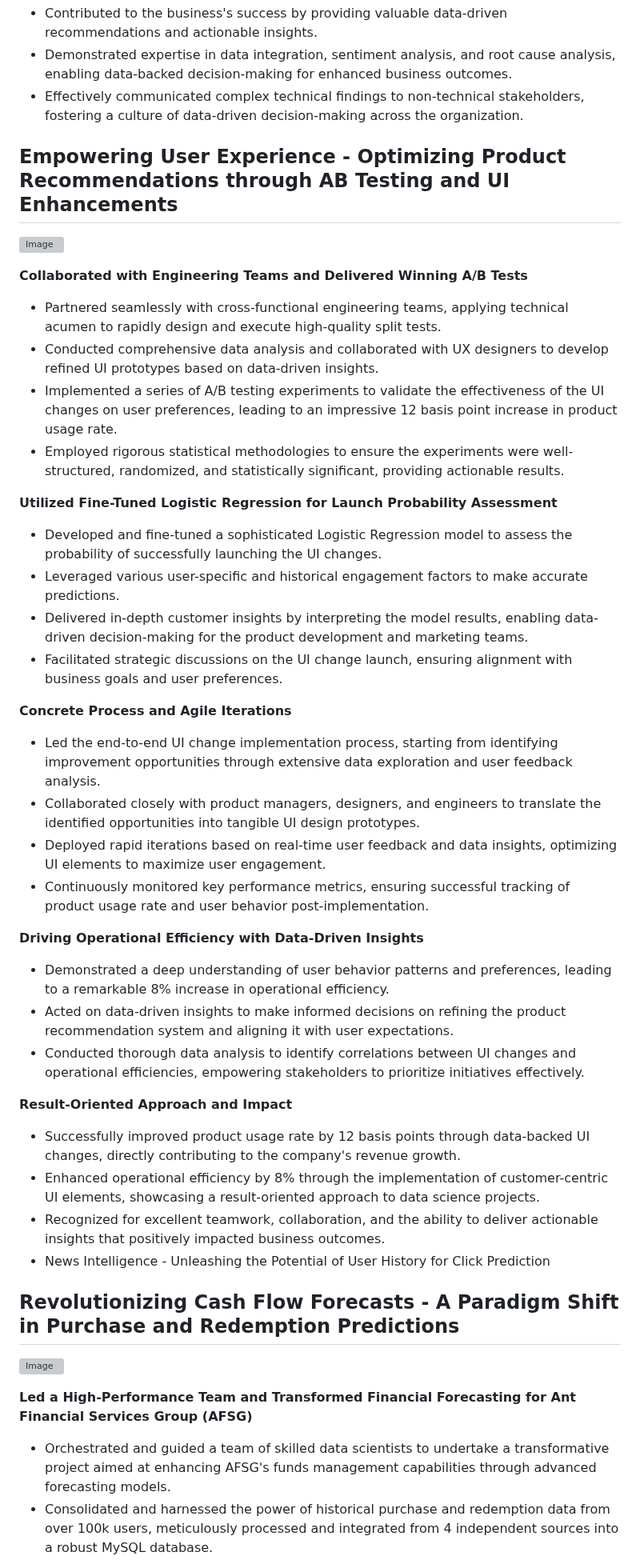
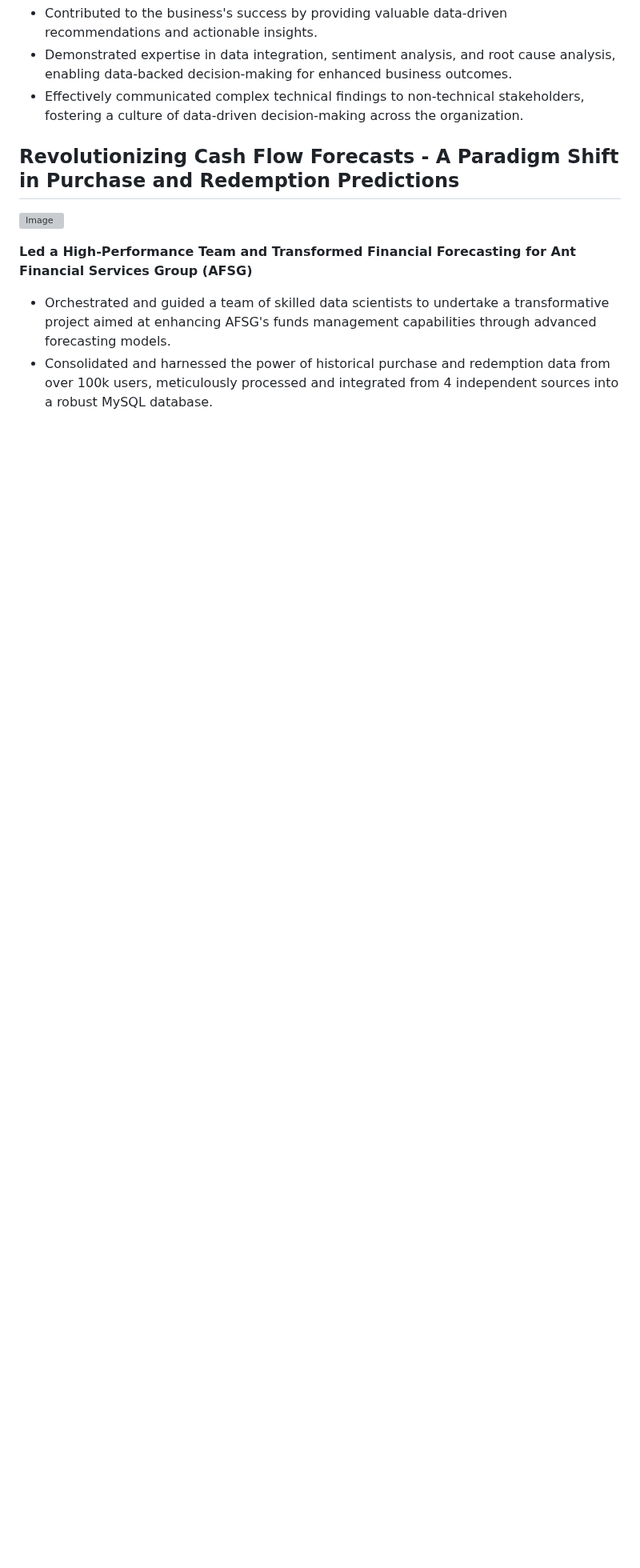
Before and after one commit to J-hjr/Jerry_Huang_DS_Project_Portfolio, a Markdown page: README.md, the part around the change. Shown at 80% size. GitHub-like rendering; blank space fills up the shorter version; grey boxes are pictures that could not be loaded.

```diff
--- a/README.md
+++ b/README.md
@@ -59,50 +59,6 @@
 - Contributed to the business's success by providing valuable data-driven recommendations and actionable insights.
 - Demonstrated expertise in data integration, sentiment analysis, and root cause analysis, enabling data-backed decision-making for enhanced business outcomes.
 - Effectively communicated complex technical findings to non-technical stakeholders, fostering a culture of data-driven decision-making across the organization.
-
-
-
-## Empowering User Experience - Optimizing Product Recommendations through AB Testing and UI Enhancements
-
-
-<p>
-  <img src="https://www.travelpayouts.com/blog/wp-content/uploads/2018/11/ab-testing.jpg" alt="Image" width="400" height="250">
-</p>
-
-
-**Collaborated with Engineering Teams and Delivered Winning A/B Tests**
-
-- Partnered seamlessly with cross-functional engineering teams, applying technical acumen to rapidly design and execute high-quality split tests.
-- Conducted comprehensive data analysis and collaborated with UX designers to develop refined UI prototypes based on data-driven insights.
-- Implemented a series of A/B testing experiments to validate the effectiveness of the UI changes on user preferences, leading to an impressive 12 basis point increase in product usage rate.
-- Employed rigorous statistical methodologies to ensure the experiments were well-structured, randomized, and statistically significant, providing actionable results.
-
-**Utilized Fine-Tuned Logistic Regression for Launch Probability Assessment**
-
-- Developed and fine-tuned a sophisticated Logistic Regression model to assess the probability of successfully launching the UI changes.
-- Leveraged various user-specific and historical engagement factors to make accurate predictions.
-- Delivered in-depth customer insights by interpreting the model results, enabling data-driven decision-making for the product development and marketing teams.
-- Facilitated strategic discussions on the UI change launch, ensuring alignment with business goals and user preferences.
-
-**Concrete Process and Agile Iterations**
-
-- Led the end-to-end UI change implementation process, starting from identifying improvement opportunities through extensive data exploration and user feedback analysis.
-- Collaborated closely with product managers, designers, and engineers to translate the identified opportunities into tangible UI design prototypes.
-- Deployed rapid iterations based on real-time user feedback and data insights, optimizing UI elements to maximize user engagement.
-- Continuously monitored key performance metrics, ensuring successful tracking of product usage rate and user behavior post-implementation.
-
-**Driving Operational Efficiency with Data-Driven Insights**
-
-- Demonstrated a deep understanding of user behavior patterns and preferences, leading to a remarkable 8% increase in operational efficiency.
-- Acted on data-driven insights to make informed decisions on refining the product recommendation system and aligning it with user expectations.
-- Conducted thorough data analysis to identify correlations between UI changes and operational efficiencies, empowering stakeholders to prioritize initiatives effectively.
-
-**Result-Oriented Approach and Impact**
-
-- Successfully improved product usage rate by 12 basis points through data-backed UI changes, directly contributing to the company's revenue growth.
-- Enhanced operational efficiency by 8% through the implementation of customer-centric UI elements, showcasing a result-oriented approach to data science projects.
-- Recognized for excellent teamwork, collaboration, and the ability to deliver actionable insights that positively impacted business outcomes.
-- News Intelligence - Unleashing the Potential of User History for Click Prediction
 
 ## Revolutionizing Cash Flow Forecasts - A Paradigm Shift in Purchase and Redemption Predictions
 
```
